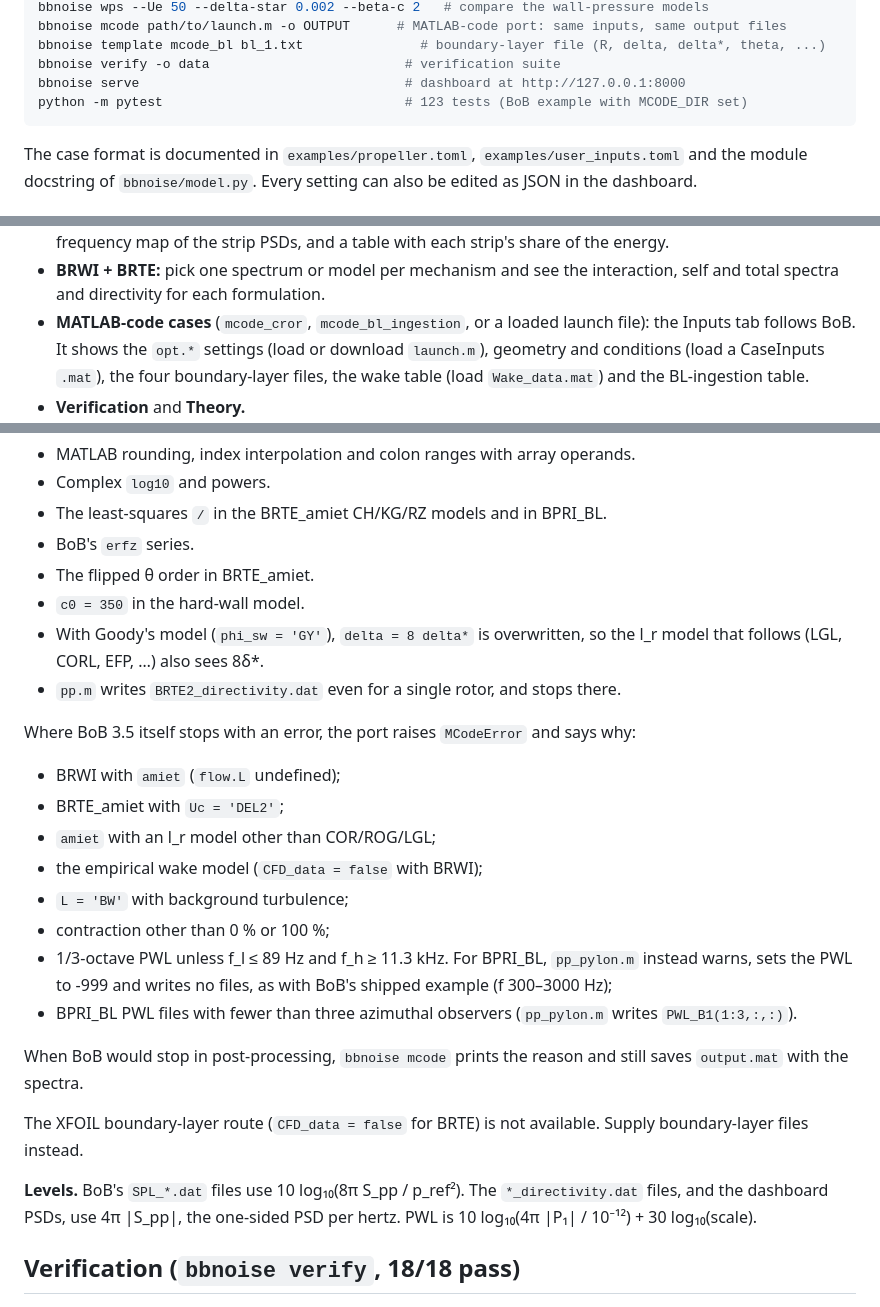
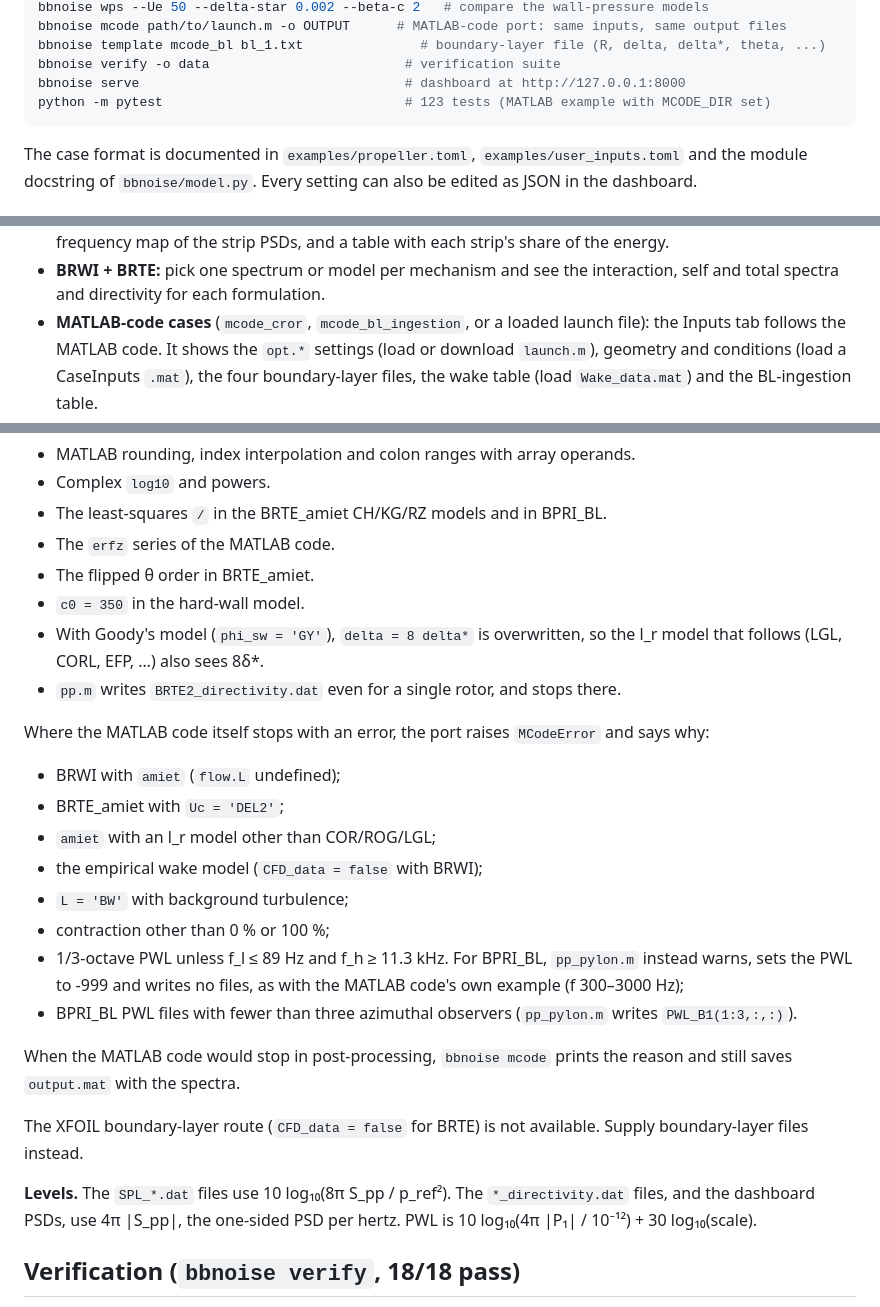
Before and after one commit to ravishkarve/karve99.github.io, a Markdown page: broadband/README.md, 3 parts joined by grey strips. GitHub-like rendering.

````diff
--- a/broadband/README.md
+++ b/broadband/README.md
@@ -142,7 +142,7 @@ bbnoise mcode path/to/launch.m -o OUTPUT      # MATLAB-code port: same inputs, s
 bbnoise template mcode_bl bl_1.txt               # boundary-layer file (R, delta, delta*, theta, ...)
 bbnoise verify -o data                         # verification suite
 bbnoise serve                                  # dashboard at http://127.0.0.1:8000
-python -m pytest                               # 123 tests (BoB example with MCODE_DIR set)
+python -m pytest                               # 123 tests (MATLAB example with MCODE_DIR set)
 ```
 
 The case format is documented in `examples/propeller.toml`, `examples/user_inputs.toml` and the
@@ -237,7 +237,7 @@ first listed spectrum or wall-pressure model of every mechanism.
 - **BRWI + BRTE:** pick one spectrum or model per mechanism and see the interaction,
   self and total spectra and directivity for each formulation.
 - **MATLAB-code cases** (`mcode_cror`, `mcode_bl_ingestion`, or a loaded launch file): the Inputs tab
-  follows BoB. It shows the `opt.*` settings (load or download `launch.m`), geometry and conditions
+  follows the MATLAB code. It shows the `opt.*` settings (load or download `launch.m`), geometry and conditions
   (load a CaseInputs `.mat`), the four boundary-layer files, the wake table (load `Wake_data.mat`) and
   the BL-ingestion table.
 - **Verification** and **Theory.**
@@ -335,14 +337,14 @@ For Octave, BoB needed three compatibility shims. None of them changes a model:
 - MATLAB rounding, index interpolation and colon ranges with array operands.
 - Complex `log10` and powers.
 - The least-squares `/` in the BRTE_amiet CH/KG/RZ models and in BPRI_BL.
-- BoB's `erfz` series.
+- The `erfz` series of the MATLAB code.
 - The flipped θ order in BRTE_amiet.
 - `c0 = 350` in the hard-wall model.
 - With Goody's model (`phi_sw = 'GY'`), `delta = 8 delta*` is overwritten, so the l_r model that
   follows (LGL, CORL, EFP, …) also sees 8δ*.
 - `pp.m` writes `BRTE2_directivity.dat` even for a single rotor, and stops there.
 
-Where BoB 3.5 itself stops with an error, the port raises `MCodeError` and says why:
+Where the MATLAB code itself stops with an error, the port raises `MCodeError` and says why:
 
 - BRWI with `amiet` (`flow.L` undefined);
 - BRTE_amiet with `Uc = 'DEL2'`;
@@ -351,17 +353,17 @@ Where BoB 3.5 itself stops with an error, the port raises `MCodeError` and says
 - `L = 'BW'` with background turbulence;
 - contraction other than 0 % or 100 %;
 - 1/3-octave PWL unless f_l ≤ 89 Hz and f_h ≥ 11.3 kHz. For BPRI_BL, `pp_pylon.m` instead warns, sets
-  the PWL to -999 and writes no files, as with BoB's shipped example (f 300–3000 Hz);
+  the PWL to -999 and writes no files, as with the MATLAB code's own example (f 300–3000 Hz);
 - BPRI_BL PWL files with fewer than three azimuthal observers (`pp_pylon.m` writes
   `PWL_B1(1:3,:,:)`).
 
-When BoB would stop in post-processing, `bbnoise mcode` prints the reason and still saves
+When the MATLAB code would stop in post-processing, `bbnoise mcode` prints the reason and still saves
 `output.mat` with the spectra.
 
 The XFOIL boundary-layer route (`CFD_data = false` for BRTE) is not available. Supply boundary-layer
 files instead.
 
-**Levels.** BoB's `SPL_*.dat` files use 10 log₁₀(8π S_pp / p_ref²). The `*_directivity.dat`
+**Levels.** The `SPL_*.dat` files use 10 log₁₀(8π S_pp / p_ref²). The `*_directivity.dat`
 files, and the dashboard PSDs, use 4π |S_pp|, the one-sided PSD per hertz. PWL is
 10 log₁₀(4π |P₁| / 10⁻¹²) + 30 log₁₀(scale).
 
````
Also changed, not shown: other parts of broadband/README.md (+14 -12 lines).
